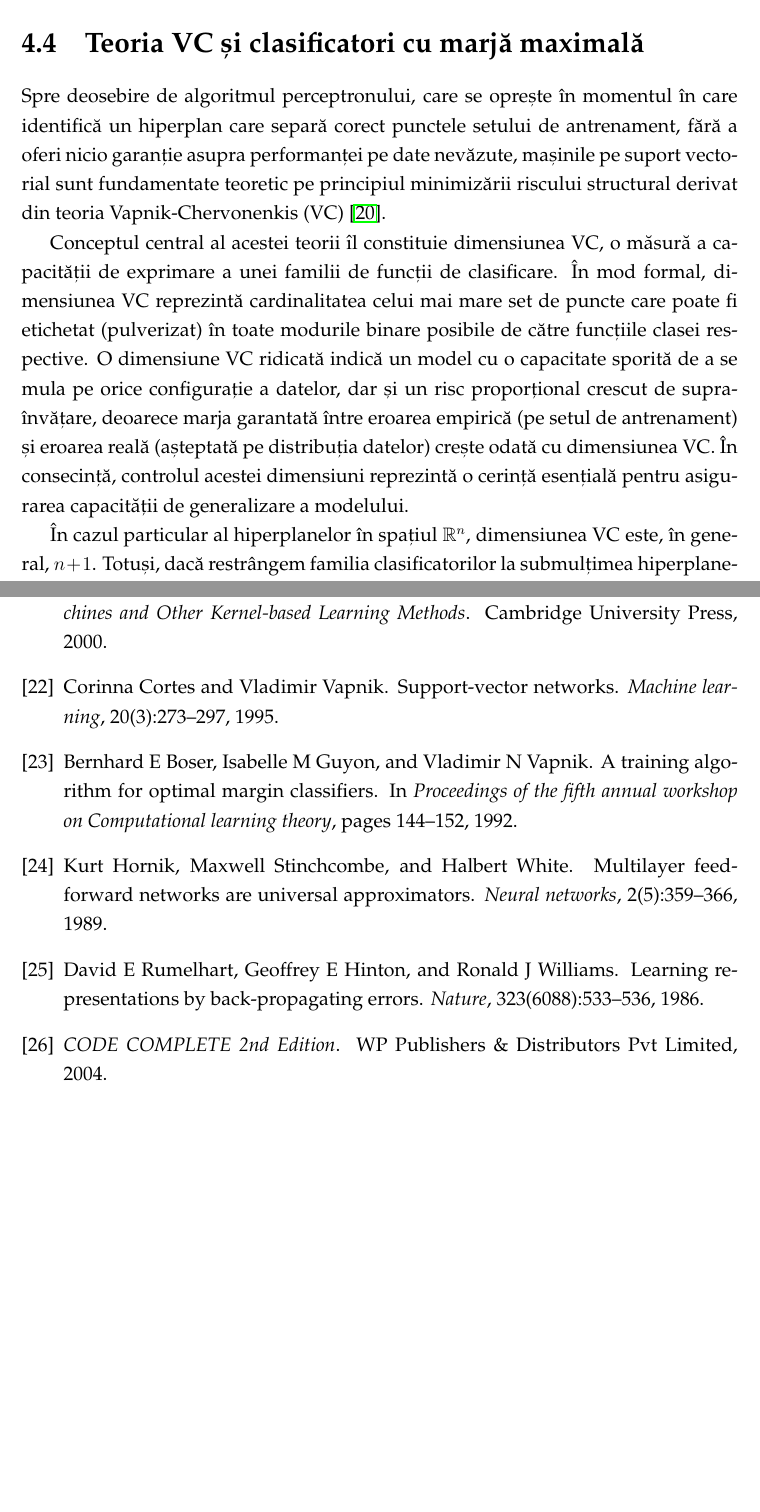
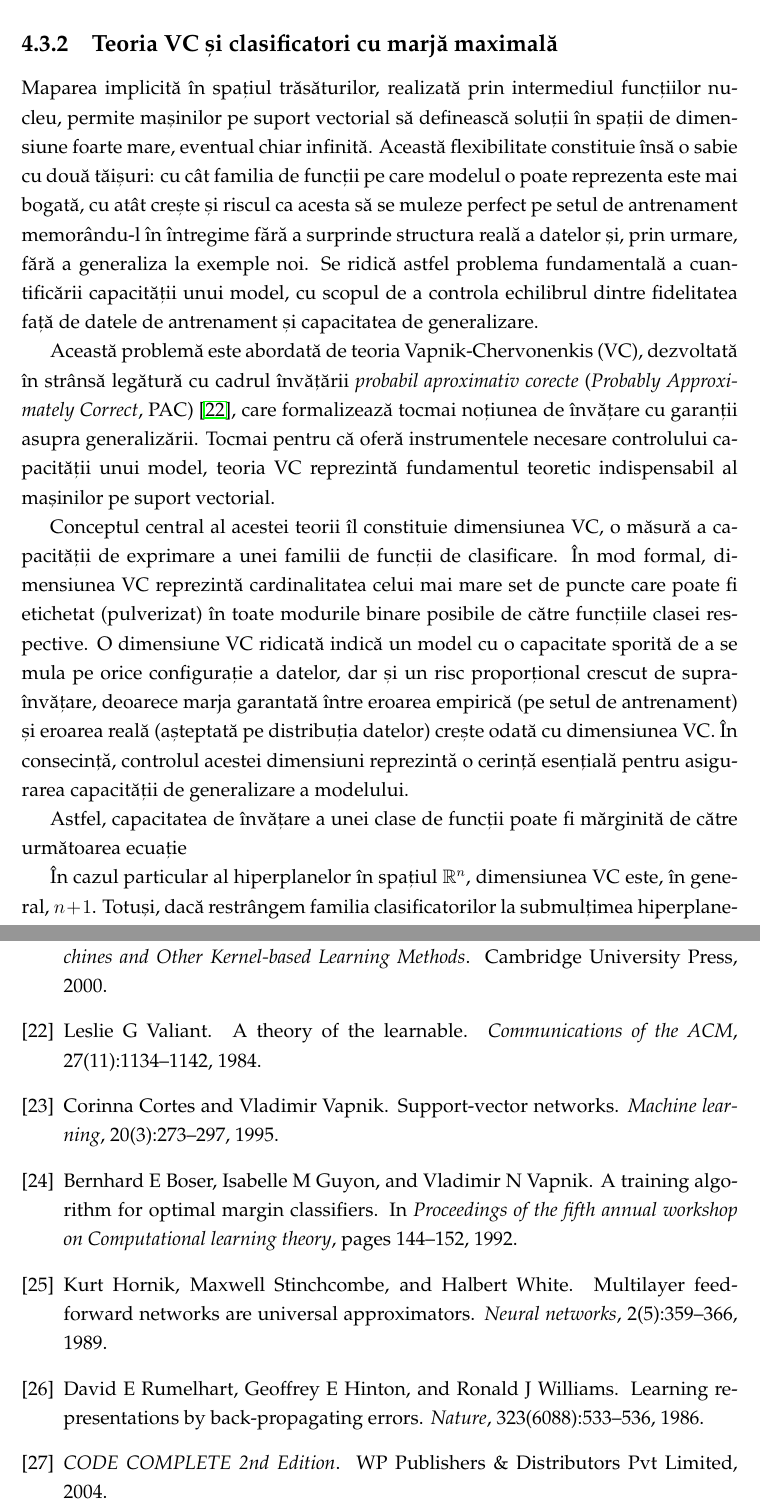
Before and after one commit to PuscasRaul/Licenta, a LaTeX thesis (Documentatie/main.tex, which reads Documentatie/chapters/chapter4.tex, Documentatie/references.bib): two parts of pages 26 and 35 of 35, joined at a grey line, cut so that both start at the same text. Compiled offline with pdfLaTeX.

Commit message:
scris kernel trick, inceput scris vc theory

```diff
--- a/Documentatie/chapters/chapter4.tex
+++ b/Documentatie/chapters/chapter4.tex
@@ -84,10 +84,14 @@ Reprezentarea duală introdusă anterior permite însă rescrierea problemei de
 
 O astfel de funcție de mapare implicită din spațiul de intrare în cel al trăsăturilor se numește funcție nucleu (\textit{kernel}) și stă la baza dezvoltării mașinilor pe suport vectorial, pas numit în literatura de specialitate \textit{kernel trick}.
 
-\section{Teoria VC și clasificatori cu marjă maximală}
-Spre deosebire de algoritmul perceptronului, care se oprește în momentul în care identifică un hiperplan care separă corect punctele setului de antrenament, fără a oferi nicio garanție asupra performanței pe date nevăzute, mașinile pe suport vectorial sunt fundamentate teoretic pe principiul minimizării riscului structural derivat din teoria Vapnik-Chervonenkis (VC)~\cite{vapnik2015uniform}.
+\subsection{Teoria VC și clasificatori cu marjă maximală}
+Maparea implicită în spațiul trăsăturilor, realizată prin intermediul funcțiilor nucleu, permite mașinilor pe suport vectorial să definească soluții în spații de dimensiune foarte mare, eventual chiar infinită. Această flexibilitate constituie însă o sabie cu două tăișuri: cu cât familia de funcții pe care modelul o poate reprezenta este mai bogată, cu atât crește și riscul ca acesta să se muleze perfect pe setul de antrenament memorându-l în întregime fără a surprinde structura reală a datelor și, prin urmare, fără a generaliza la exemple noi. Se ridică astfel problema fundamentală a cuantificării capacității unui model, cu scopul de a controla echilibrul dintre fidelitatea față de datele de antrenament și capacitatea de generalizare.
+
+Această problemă este abordată de teoria Vapnik-Chervonenkis (VC), dezvoltată în strânsă legătură cu cadrul învățării \textit{probabil aproximativ corecte} (\textit{Probably Approximately Correct}, PAC)~\cite{valiant1984theory}, care formalizează tocmai noțiunea de învățare cu garanții asupra generalizării. Tocmai pentru că oferă instrumentele necesare controlului capacității unui model, teoria VC reprezintă fundamentul teoretic indispensabil al mașinilor pe suport vectorial.
 
 Conceptul central al acestei teorii îl constituie dimensiunea VC, o măsură a capacității de exprimare a unei familii de funcții de clasificare. În mod formal, dimensiunea VC reprezintă cardinalitatea celui mai mare set de puncte care poate fi etichetat (pulverizat) în toate modurile binare posibile de către funcțiile clasei respective. O dimensiune VC ridicată indică un model cu o capacitate sporită de a se mula pe orice configurație a datelor, dar și un risc proporțional crescut de supra-învățare, deoarece marja garantată între eroarea empirică (pe setul de antrenament) și eroarea reală (așteptată pe distribuția datelor) crește odată cu dimensiunea VC. În consecință, controlul acestei dimensiuni reprezintă o cerință esențială pentru asigurarea capacității de generalizare a modelului.
+
+Astfel, capacitatea de învățare a unei clase de funcții poate fi mărginită de către următoarea ecuație
 
 În cazul particular al hiperplanelor în spațiul $\mathbb{R}^n$, dimensiunea VC este, în general, $n+1$. Totuși, dacă restrângem familia clasificatorilor la submulțimea hiperplanelor care separă datele cu o marjă $\gamma$ și presupunem că punctele de antrenament sunt incluse într-o sferă de rază $R$, atunci dimensiunea VC efectivă a clasei rezultate este mărginită superior de raportul $R^2/\gamma^2$~\cite{vapnik2015uniform},~\cite{svmIntroduction}. Această observație fundamentală oferă justificarea teoretică pentru abordarea adoptată de SVM: prin maximizarea marjei $\gamma$, se reduce implicit dimensiunea VC a familiei de funcții utilizate, ceea ce conduce la limite superioare mai stricte asupra erorii de generalizare, independent de dimensionalitatea spațiului trăsăturilor.
 
--- a/Documentatie/references.bib
+++ b/Documentatie/references.bib
@@ -247,3 +247,14 @@
   year={2006},
   publisher={IEEE}
 }
+
+@article{valiant1984theory,
+  title={A theory of the learnable},
+  author={Valiant, Leslie G},
+  journal={Communications of the ACM},
+  volume={27},
+  number={11},
+  pages={1134--1142},
+  year={1984},
+  publisher={ACM}
+}
```
Also changed, not shown: Documentatie/main.bbl, Documentatie/main.pdf.
